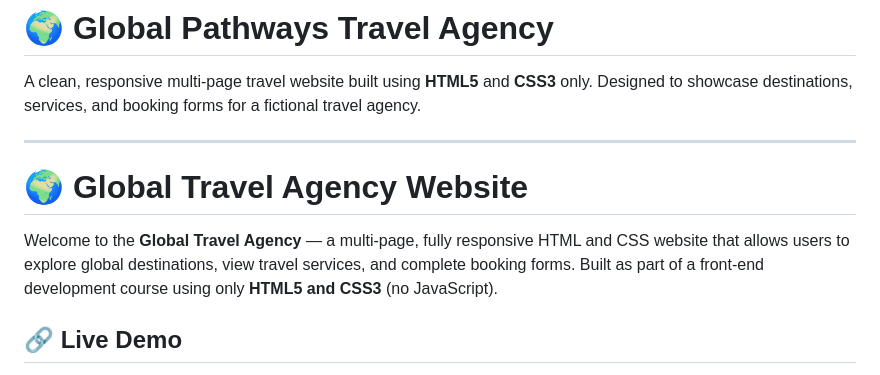
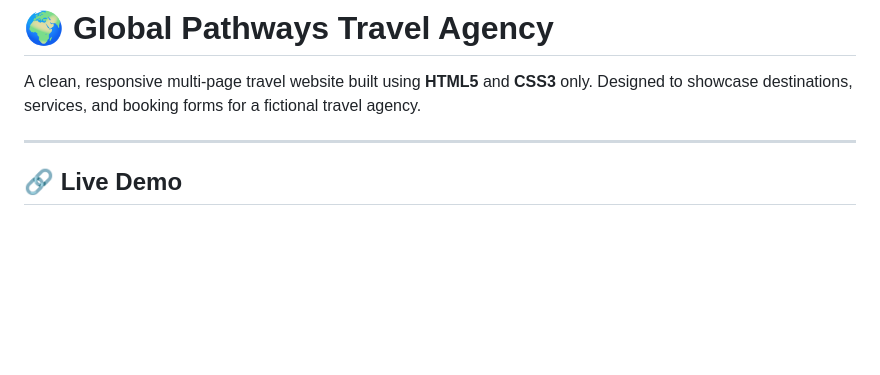
Before and after one commit to 404Hero/global, a Markdown page: README.md, the part around the change. Drawn GitHub-style; blank space fills up the shorter version.

```diff
--- a/README.md
+++ b/README.md
@@ -3,10 +3,6 @@
 A clean, responsive multi-page travel website built using **HTML5** and **CSS3** only. Designed to showcase destinations, services, and booking forms for a fictional travel agency.
 
 ---
-
-# 🌍 Global Travel Agency Website
-
-Welcome to the **Global Travel Agency** — a multi-page, fully responsive HTML and CSS website that allows users to explore global destinations, view travel services, and complete booking forms. Built as part of a front-end development course using only **HTML5 and CSS3** (no JavaScript).
 
 ## 🔗 Live Demo
 
```
